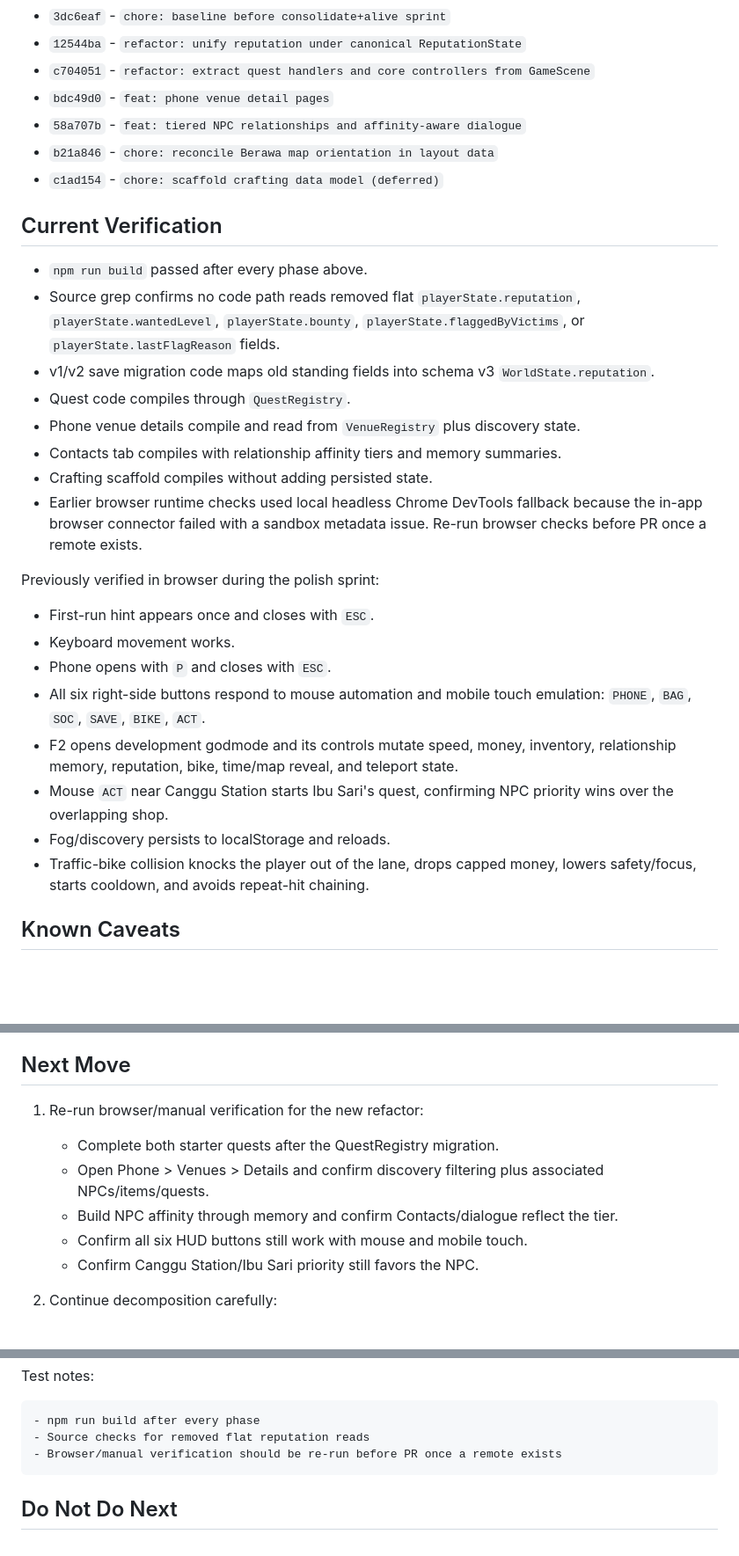
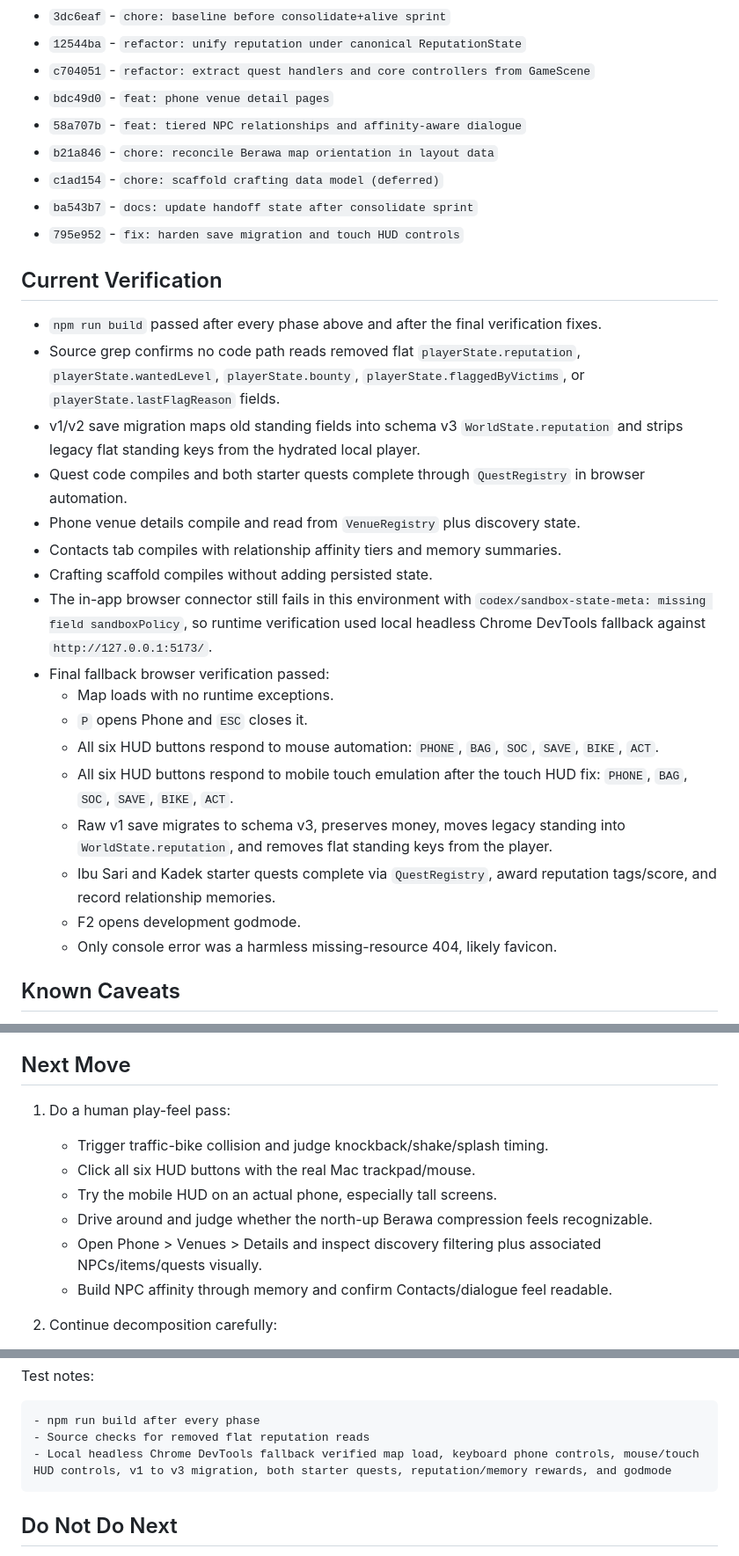
Before and after one commit to JohnSwatica/bali-life-rpg, a Markdown page: STATE.md, 3 parts joined by grey strips. Shown at 88% size. Rendered like a GitHub page; blank space fills up the shorter version.

Commit message:
docs: record final verification results

````diff
--- a/STATE.md
+++ b/STATE.md
@@ -53,28 +53,28 @@ Copy/paste this into a new AI session to bring it up to speed.
 - `58a707b` - `feat: tiered NPC relationships and affinity-aware dialogue`
 - `b21a846` - `chore: reconcile Berawa map orientation in layout data`
 - `c1ad154` - `chore: scaffold crafting data model (deferred)`
+- `ba543b7` - `docs: update handoff state after consolidate sprint`
+- `795e952` - `fix: harden save migration and touch HUD controls`
 
 ## Current Verification
 
-- `npm run build` passed after every phase above.
+- `npm run build` passed after every phase above and after the final verification fixes.
 - Source grep confirms no code path reads removed flat `playerState.reputation`, `playerState.wantedLevel`, `playerState.bounty`, `playerState.flaggedByVictims`, or `playerState.lastFlagReason` fields.
-- v1/v2 save migration code maps old standing fields into schema v3 `WorldState.reputation`.
-- Quest code compiles through `QuestRegistry`.
+- v1/v2 save migration maps old standing fields into schema v3 `WorldState.reputation` and strips legacy flat standing keys from the hydrated local player.
+- Quest code compiles and both starter quests complete through `QuestRegistry` in browser automation.
 - Phone venue details compile and read from `VenueRegistry` plus discovery state.
 - Contacts tab compiles with relationship affinity tiers and memory summaries.
 - Crafting scaffold compiles without adding persisted state.
-- Earlier browser runtime checks used local headless Chrome DevTools fallback because the in-app browser connector failed with a sandbox metadata issue. Re-run browser checks before PR once a remote exists.
-
-Previously verified in browser during the polish sprint:
-
-- First-run hint appears once and closes with `ESC`.
-- Keyboard movement works.
-- Phone opens with `P` and closes with `ESC`.
-- All six right-side buttons respond to mouse automation and mobile touch emulation: `PHONE`, `BAG`, `SOC`, `SAVE`, `BIKE`, `ACT`.
-- F2 opens development godmode and its controls mutate speed, money, inventory, relationship memory, reputation, bike, time/map reveal, and teleport state.
-- Mouse `ACT` near Canggu Station starts Ibu Sari's quest, confirming NPC priority wins over the overlapping shop.
-- Fog/discovery persists to localStorage and reloads.
-- Traffic-bike collision knocks the player out of the lane, drops capped money, lowers safety/focus, starts cooldown, and avoids repeat-hit chaining.
+- The in-app browser connector still fails in this environment with `codex/sandbox-state-meta: missing field sandboxPolicy`, so runtime verification used local headless Chrome DevTools fallback against `http://127.0.0.1:5173/`.
+- Final fallback browser verification passed:
+  - Map loads with no runtime exceptions.
+  - `P` opens Phone and `ESC` closes it.
+  - All six HUD buttons respond to mouse automation: `PHONE`, `BAG`, `SOC`, `SAVE`, `BIKE`, `ACT`.
+  - All six HUD buttons respond to mobile touch emulation after the touch HUD fix: `PHONE`, `BAG`, `SOC`, `SAVE`, `BIKE`, `ACT`.
+  - Raw v1 save migrates to schema v3, preserves money, moves legacy standing into `WorldState.reputation`, and removes flat standing keys from the player.
+  - Ibu Sari and Kadek starter quests complete via `QuestRegistry`, award reputation tags/score, and record relationship memories.
+  - F2 opens development godmode.
+  - Only console error was a harmless missing-resource 404, likely favicon.
 
 ## Known Caveats
 
@@ -92,12 +92,13 @@ Previously verified in browser during the polish sprint:
 
 ## Next Move
 
-1. Re-run browser/manual verification for the new refactor:
-   - Complete both starter quests after the QuestRegistry migration.
-   - Open Phone > Venues > Details and confirm discovery filtering plus associated NPCs/items/quests.
-   - Build NPC affinity through memory and confirm Contacts/dialogue reflect the tier.
-   - Confirm all six HUD buttons still work with mouse and mobile touch.
-   - Confirm Canggu Station/Ibu Sari priority still favors the NPC.
+1. Do a human play-feel pass:
+   - Trigger traffic-bike collision and judge knockback/shake/splash timing.
+   - Click all six HUD buttons with the real Mac trackpad/mouse.
+   - Try the mobile HUD on an actual phone, especially tall screens.
+   - Drive around and judge whether the north-up Berawa compression feels recognizable.
+   - Open Phone > Venues > Details and inspect discovery filtering plus associated NPCs/items/quests visually.
+   - Build NPC affinity through memory and confirm Contacts/dialogue feel readable.
 
 2. Continue decomposition carefully:
    - Extract world/render drawing only if behavior can stay identical.
@@ -139,7 +140,7 @@ Test notes:
 ```text
 - npm run build after every phase
 - Source checks for removed flat reputation reads
-- Browser/manual verification should be re-run before PR once a remote exists
+- Local headless Chrome DevTools fallback verified map load, keyboard phone controls, mouse/touch HUD controls, v1 to v3 migration, both starter quests, reputation/memory rewards, and godmode
 ```
 
 ## Do Not Do Next
````
